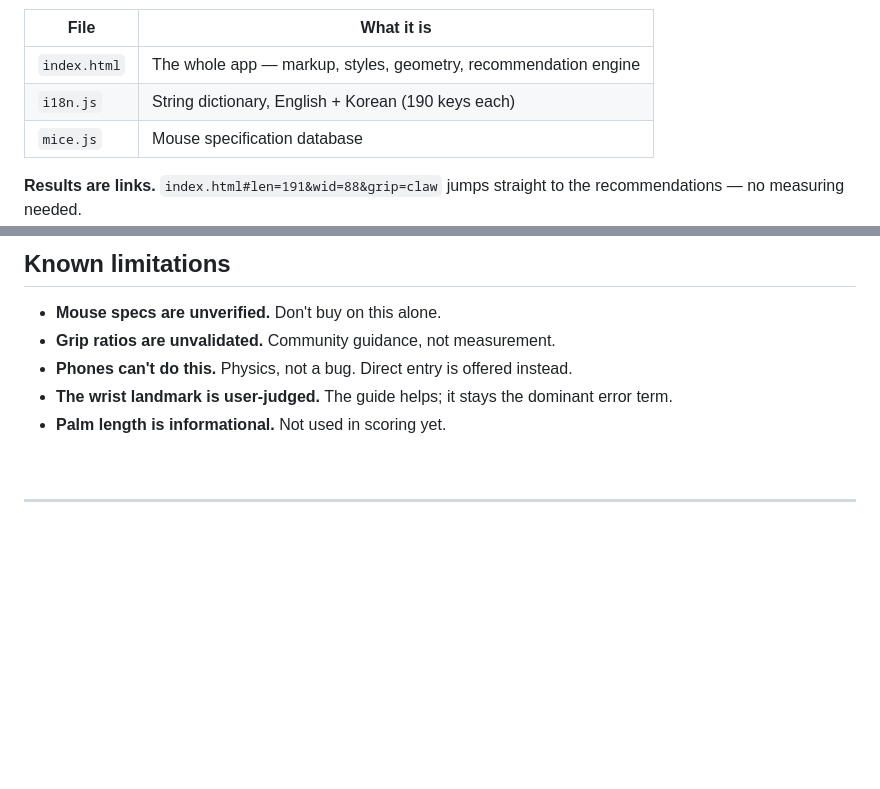
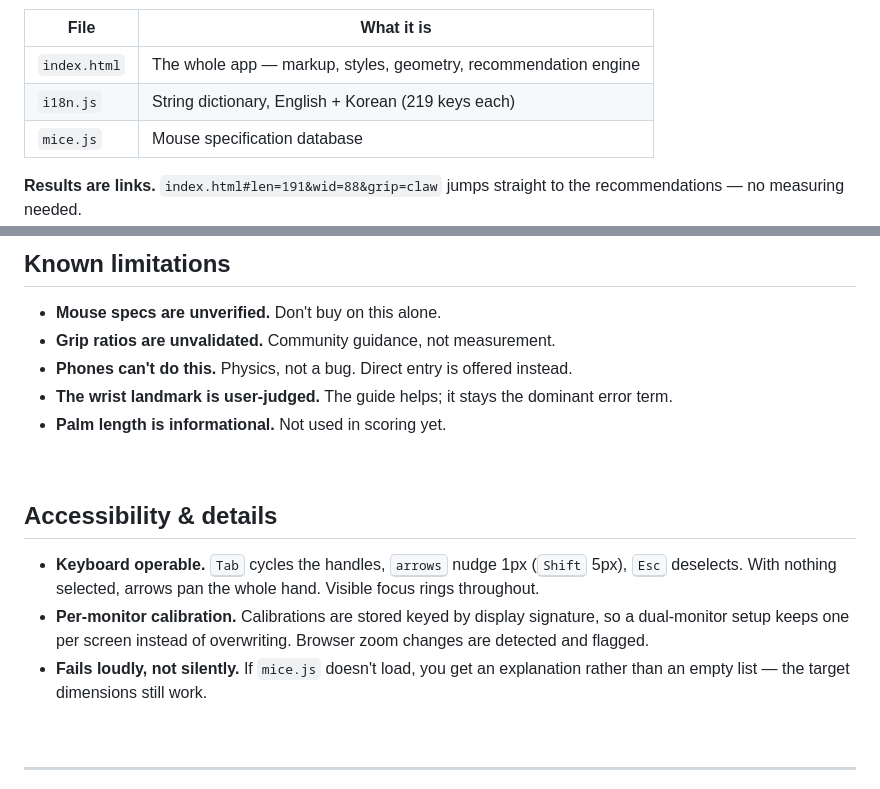
Before and after one commit to jinwovo/hand-measure, a Markdown page: README.md, 2 parts joined by grey strips. Rendered like a GitHub page; blank space fills up the shorter version.

```diff
--- a/README.md
+++ b/README.md
@@ -187,7 +197,7 @@ python -m http.server 8000   # then open http://127.0.0.1:8000
 | File | What it is |
 |---|---|
 | `index.html` | The whole app — markup, styles, geometry, recommendation engine |
-| `i18n.js` | String dictionary, English + Korean (190 keys each) |
+|  `i18n.js` | String dictionary, English + Korean (219 keys each) |
 | `mice.js` | Mouse specification database |
 
 **Results are links.** `index.html#len=191&wid=88&grip=claw` jumps straight to the
@@ -227,6 +237,19 @@ translations.
 
 <br>
 
+## Accessibility & details
+
+- **Keyboard operable.** <kbd>Tab</kbd> cycles the handles, <kbd>arrows</kbd> nudge 1px
+  (<kbd>Shift</kbd> 5px), <kbd>Esc</kbd> deselects. With nothing selected, arrows pan the
+  whole hand. Visible focus rings throughout.
+- **Per-monitor calibration.** Calibrations are stored keyed by display signature, so a
+  dual-monitor setup keeps one per screen instead of overwriting. Browser zoom changes are
+  detected and flagged.
+- **Fails loudly, not silently.** If `mice.js` doesn't load, you get an explanation rather
+  than an empty list — the target dimensions still work.
+
+<br>
+
 ---
 
 ## 한국어
```
Also changed, not shown: other parts of README.md (+11 -1 lines), docs/img/02-calibrate.jpg, docs/img/06-picks.jpg, 2 other files.
